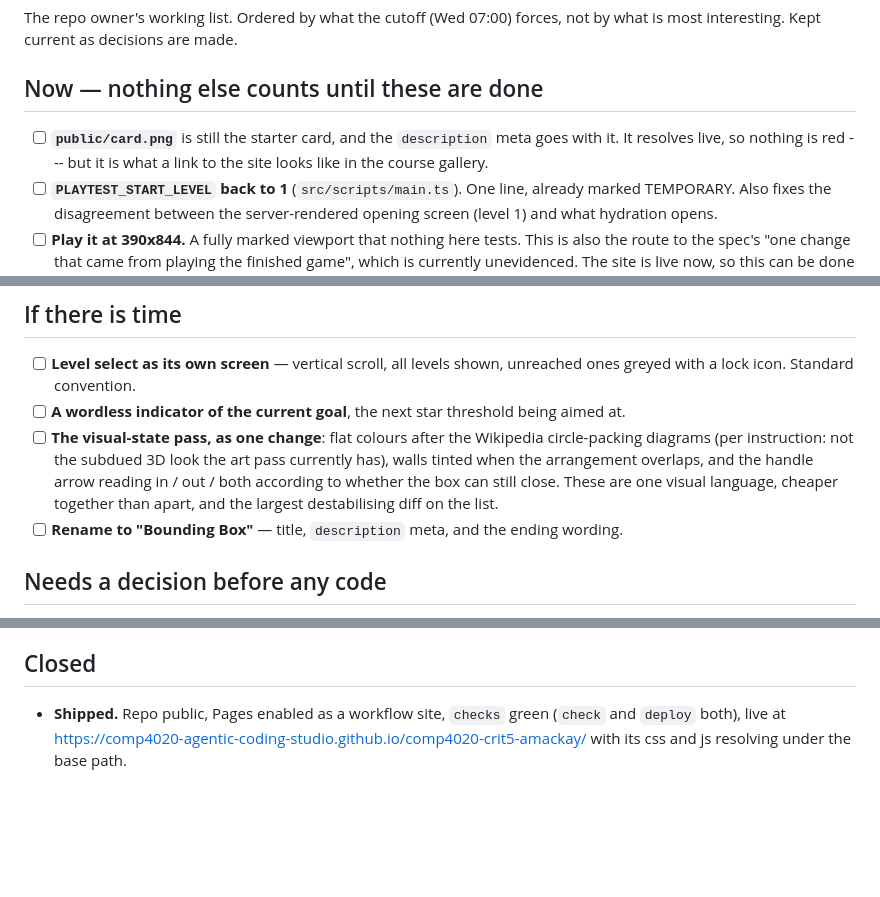
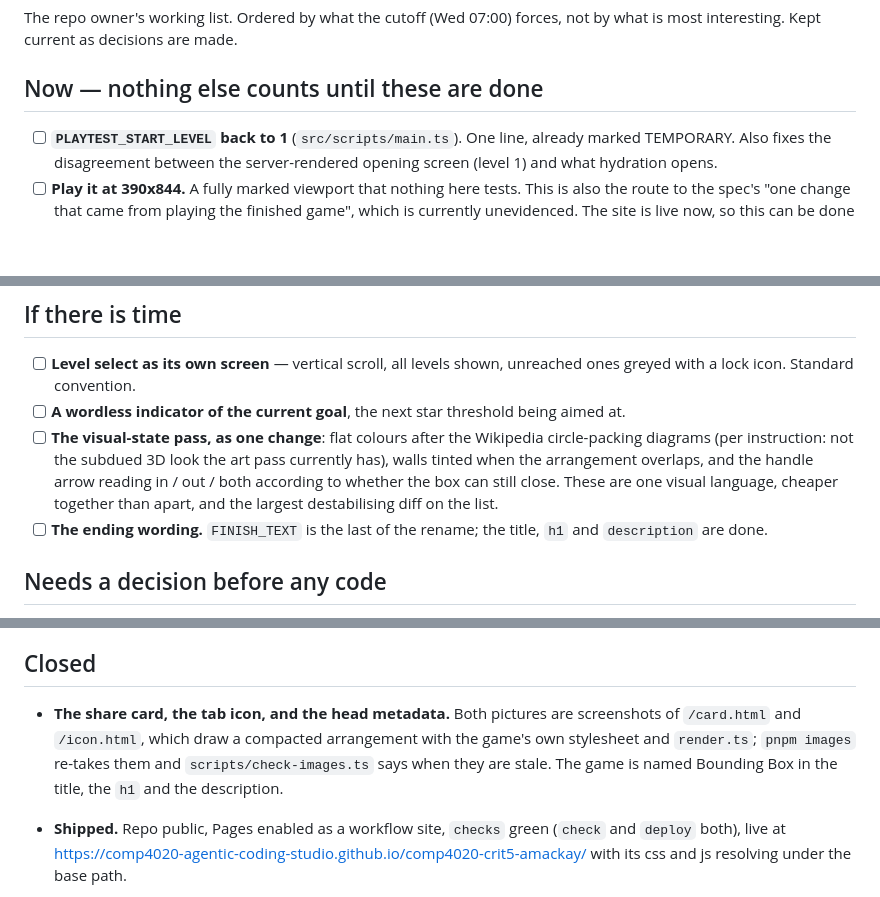
Before and after one commit to comp4020-agentic-coding-studio/comp4020-crit5-amackay, a Markdown page: TODO.md, 3 parts joined by grey strips. GitHub-like rendering; blank space fills up the shorter version.

Commit message:
todo: the pictures and the head are done

```diff
--- a/TODO.md
+++ b/TODO.md
@@ -5,9 +5,6 @@ not by what is most interesting. Kept current as decisions are made.
 
 ## Now — nothing else counts until these are done
 
-- [ ] **`public/card.png`** is still the starter card, and the `description`
-      meta goes with it. It resolves live, so nothing is red --- but it is what
-      a link to the site looks like in the course gallery.
 - [ ] **`PLAYTEST_START_LEVEL` back to 1** (`src/scripts/main.ts`). One line,
       already marked TEMPORARY. Also fixes the disagreement between the
       server-rendered opening screen (level 1) and what hydration opens.
@@ -47,8 +44,8 @@ not by what is most interesting. Kept current as decisions are made.
       handle arrow reading in / out / both according to whether the box can
       still close. These are one visual language, cheaper together than apart,
       and the largest destabilising diff on the list.
-- [ ] **Rename to "Bounding Box"** — title, `description` meta, and the ending
-      wording.
+- [ ] **The ending wording.** `FINISH_TEXT` is the last of the rename; the
+      title, `h1` and `description` are done.
 
 ## Needs a decision before any code
 
@@ -78,6 +75,12 @@ not by what is most interesting. Kept current as decisions are made.
 
 ## Closed
 
+- **The share card, the tab icon, and the head metadata.** Both pictures are
+  screenshots of `/card.html` and `/icon.html`, which draw a compacted
+  arrangement with the game's own stylesheet and `render.ts`; `pnpm images`
+  re-takes them and `scripts/check-images.ts` says when they are stale. The
+  game is named Bounding Box in the title, the `h1` and the description.
+
 - **Shipped.** Repo public, Pages enabled as a workflow site, `checks` green
   (`check` and `deploy` both), live at
   <https://comp4020-agentic-coding-studio.github.io/comp4020-crit5-amackay/>
```
